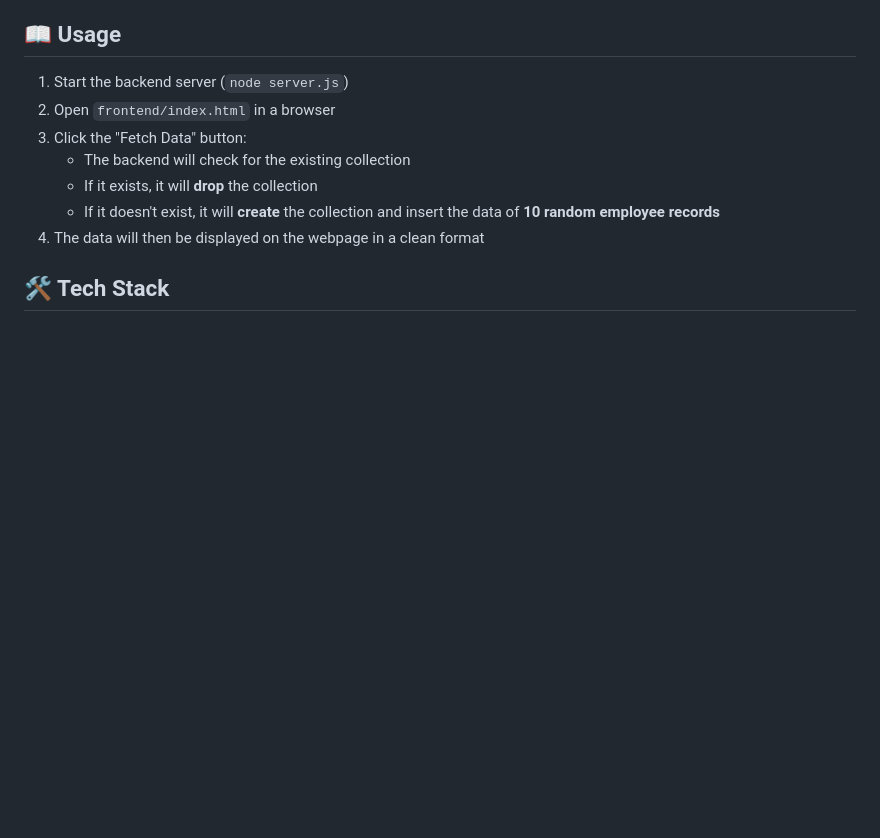
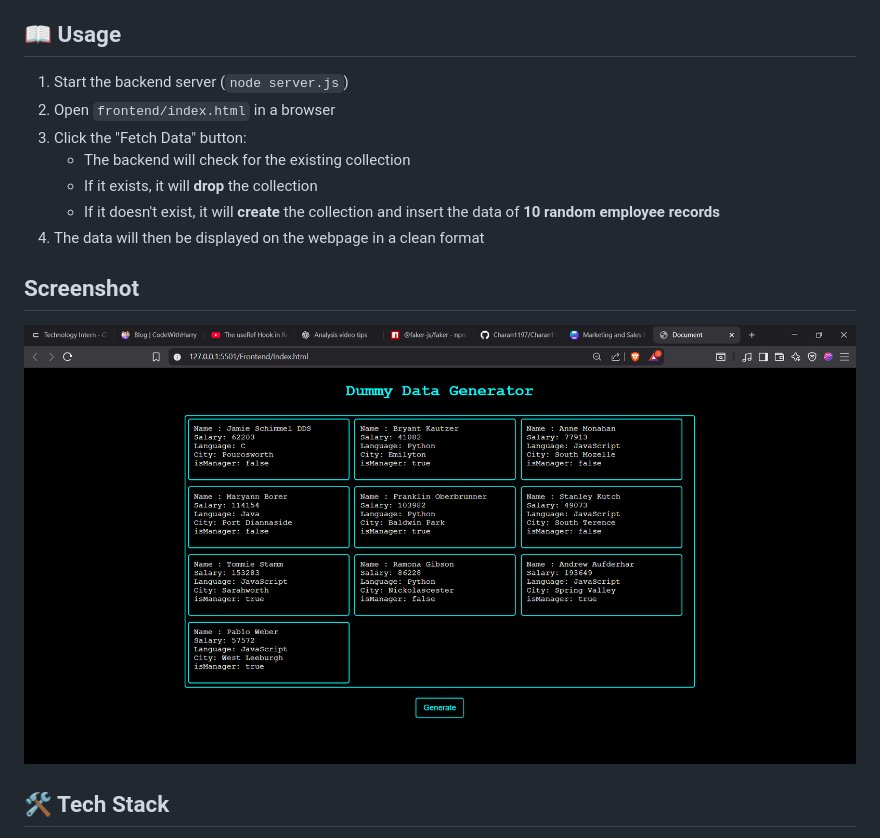
Before and after one commit to Charan1197/Dummy_Data_Generator, a Markdown page: README.md, the part around the change printed below. GitHub-like rendering; pictures changed too: image.png (added); blank space fills up the shorter version.

```diff
--- a/README.md
+++ b/README.md
@@ -24,6 +24,8 @@ A simple Express app that fetches employee data from a MongoDB database and disp
     - If it doesn't exist, it will **create** the collection and insert the data of **10 random employee records**
 4. The data will then be displayed on the webpage in a clean format
 
+## Screenshot
+![ss](image.png)
 
 ## 🛠 Tech Stack
 - Frontend: HTML, CSS, JavaScript
```
Also changed, not shown: other parts of README.md (+1 -0 lines), 7 other files.
